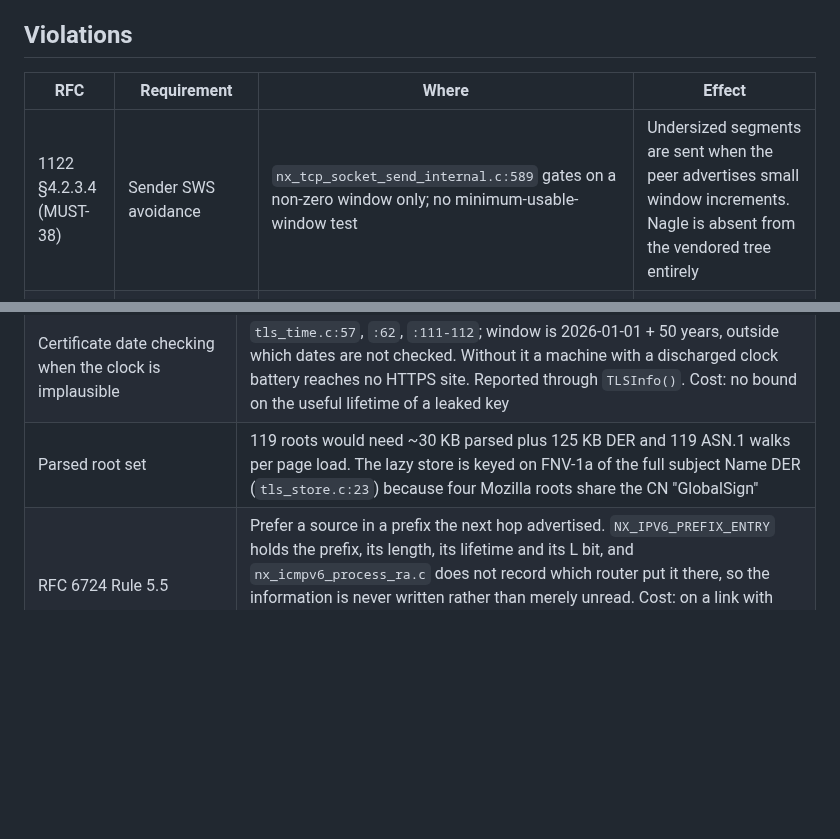
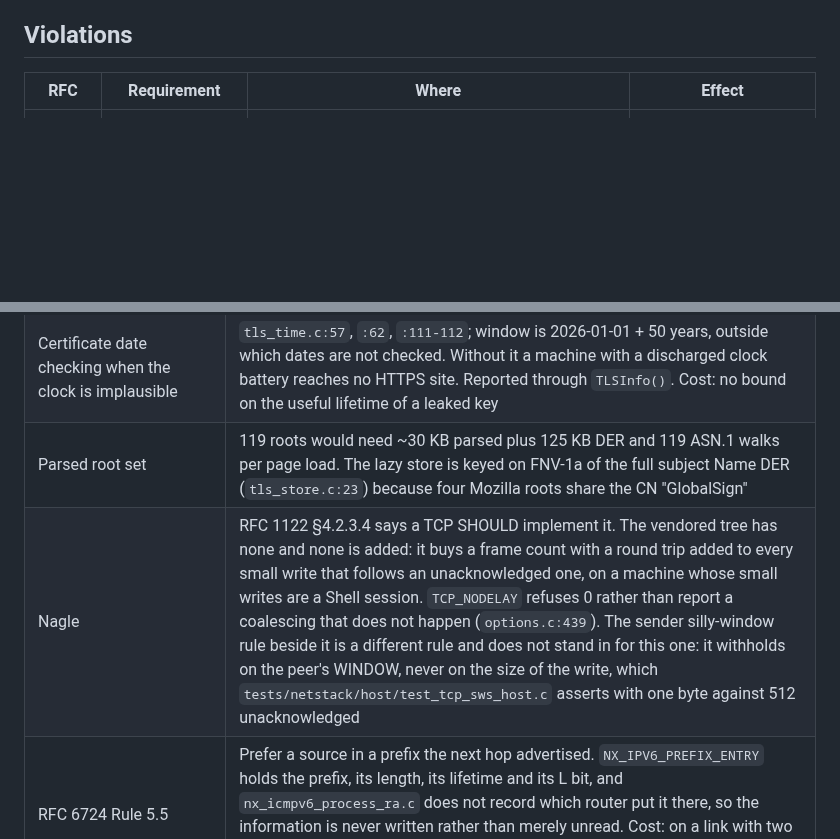
Before and after one commit to tinic/AmiNetXDuo, a Markdown page: docs/CONFORMANCE.md, 2 parts joined by grey strips. GitHub-like rendering; blank space fills up the shorter version.

```diff
--- a/docs/CONFORMANCE.md
+++ b/docs/CONFORMANCE.md
@@ -11,7 +11,6 @@ annotated — git has the history.
 
 | RFC | Requirement | Where | Effect |
 |---|---|---|---|
-| 1122 §4.2.3.4 (MUST-38) | Sender SWS avoidance | `nx_tcp_socket_send_internal.c:589` gates on a non-zero window only; no minimum-usable-window test | Undersized segments are sent when the peer advertises small window increments. Nagle is absent from the vendored tree entirely |
 | 3810 §6.2 / 2710 §3 | A received MLD message without a Hop-by-Hop Router Alert MUST be discarded | `nx_mld_packet_process.c` checks hop limit 1 and a link-local source, and nothing else. `_nx_ipv6_process_hop_by_hop_option()` skips the option and records nothing, and `NX_PACKET` has no field to carry the answer forward | A query forged from on-link without the option is answered. The hop-limit and source-scope checks are what keep off-link senders out |
 | 5280 §4.2 | Unrecognized critical extension MUST be rejected | flag written at `nx_secure_x509_extension_find.c:191`, declared at `nx_secure_x509.h:611`, read nowhere | nameConstraints and every other critical extension silently ignored |
 | 5280 §6.1.3 | Revocation | `nx_secure_x509_crl_revocation_check.c` is built (`nx_secure/CMakeLists.txt:207`) and called from nothing | A stolen key stays usable indefinitely |
@@ -47,6 +46,7 @@ out-of-mask `ai_flags` (`addrinfo.c:373`), sticky `IPV6_HOPLIMIT`
 | AES-GCM in TLS 1.2 | GHASH on 68k is a bit-serial GF(2^128) multiply: 344.6 ms/KB against AES-CBC's 21.9. No server takes GCM but neither ChaCha20-Poly1305 nor CBC |
 | Certificate date checking when the clock is implausible | `tls_time.c:57`, `:62`, `:111-112`; window is 2026-01-01 + 50 years, outside which dates are not checked. Without it a machine with a discharged clock battery reaches no HTTPS site. Reported through `TLSInfo()`. Cost: no bound on the useful lifetime of a leaked key |
 | Parsed root set | 119 roots would need ~30 KB parsed plus 125 KB DER and 119 ASN.1 walks per page load. The lazy store is keyed on FNV-1a of the full subject Name DER (`tls_store.c:23`) because four Mozilla roots share the CN "GlobalSign" |
+| Nagle | RFC 1122 §4.2.3.4 says a TCP SHOULD implement it. The vendored tree has none and none is added: it buys a frame count with a round trip added to every small write that follows an unacknowledged one, on a machine whose small writes are a Shell session. `TCP_NODELAY` refuses 0 rather than report a coalescing that does not happen (`options.c:439`). The sender silly-window rule beside it is a different rule and does not stand in for this one: it withholds on the peer's WINDOW, never on the size of the write, which `tests/netstack/host/test_tcp_sws_host.c` asserts with one byte against 512 unacknowledged | `_nx_tcp_socket_sws_send_permitted` |
 | RFC 6724 Rule 5.5 | Prefer a source in a prefix the next hop advertised. `NX_IPV6_PREFIX_ENTRY` holds the prefix, its length, its lifetime and its L bit, and `nx_icmpv6_process_ra.c` does not record which router put it there, so the information is never written rather than merely unread. Cost: on a link with two advertising routers and a prefix from each, the source may be the one the chosen next hop will not accept. The table holds two routers | `src/ipv6/ipv6_srcsel.c` |
 | `SetProtection` on the session file | `src/tlslib/tls_resume.c` writes it with default protection bits. Master secrets and tickets sit in the clear on disk, so anyone taking the disk can decrypt captured traffic for resumed sessions |
 | IDNA | AmigaOS provides no Unicode input path to a hostname; the `xn--` form passes through unchanged |
```
Also changed, not shown: docs/BACKLOG.md (+1 -1 lines).
